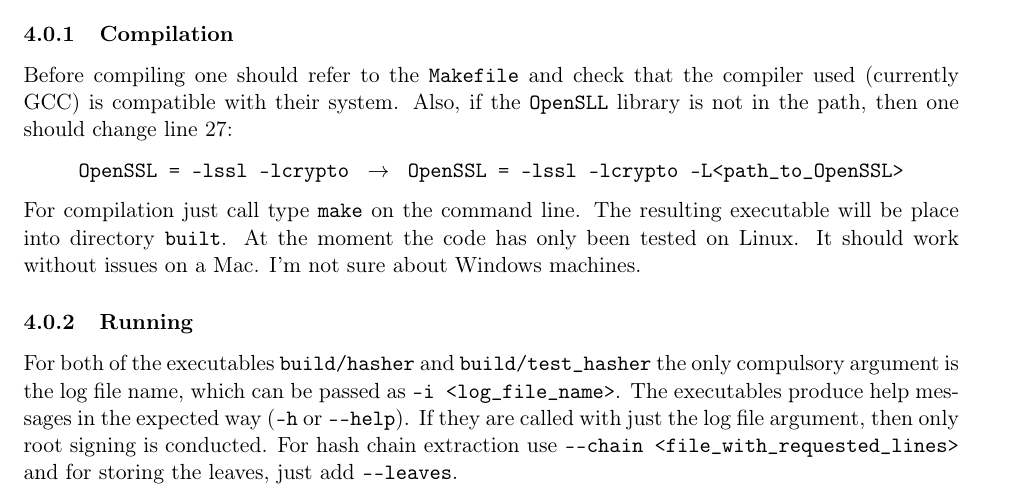
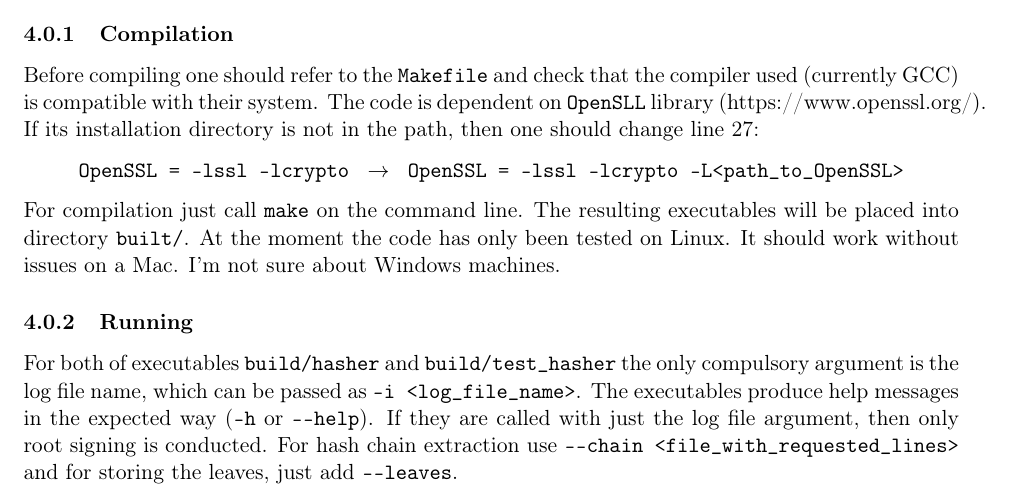
Before and after one commit to madisollikainen/TrialExerciseGT, a LaTeX document (doc/doc.tex): part of page 5 of 5, cut so that both start at the same text. Compiled offline with pdfLaTeX.

```diff
--- a/doc/doc.tex
+++ b/doc/doc.tex
@@ -216,18 +216,18 @@
 \subsubsection{Compilation} % (fold)
 \label{ssub:compilation}
 
-Before compiling one should refer to the \ct{Makefile} and check that the compiler used (currently GCC) is compatible with their system. Also, if the \ct{OpenSLL} library is not in the path, then one should change line 27:
+Before compiling one should refer to the \ct{Makefile} and check that the compiler used (currently GCC) is compatible with their system. The code is dependent on \ct{OpenSLL} library (https://www.openssl.org/). If its installation directory is not in the path, then one should change line 27:
 
 \begin{center}\ct{OpenSSL = -lssl -lcrypto} \hspace{2pt} $\rightarrow$ \hspace{2pt} \ct{OpenSSL = -lssl -lcrypto -L<path\_to\_OpenSSL>}\end{center}
 
-For compilation just call type \ct{make} on the command line. The resulting executable will be place into directory \ct{built}. At the moment the code has only been tested on Linux. It should work without issues on a Mac. I'm not sure about Windows machines.
+For compilation just call \ct{make} on the command line. The resulting executables will be placed into directory \ct{built/}. At the moment the code has only been tested on Linux. It should work without issues on a Mac. I'm not sure about Windows machines.
 
 % subsubsection compilation (end)
 
 \subsubsection{Running} % (fold)
 \label{ssub:running}
 
-For both of the executables \ct{build/hasher} and \ct{build/test\_hasher} the only compulsory argument is the log file name, which can be passed as \ct{-i <log\_file\_name>}. The executables produce help messages in the expected way (\ct{-h} or \ct{-{}-help}). If they are called with just the log file argument, then only root signing is conducted. For hash chain extraction use \ct{-{}-chain <file\_with\_requested\_lines>} and for storing the leaves, just add \ct{-{}-leaves}.
+For both of executables \ct{build/hasher} and \ct{build/test\_hasher} the only compulsory argument is the log file name, which can be passed as \ct{-i <log\_file\_name>}. The executables produce help messages in the expected way (\ct{-h} or \ct{-{}-help}). If they are called with just the log file argument, then only root signing is conducted. For hash chain extraction use \ct{-{}-chain <file\_with\_requested\_lines>} and for storing the leaves, just add \ct{-{}-leaves}.
 
 For ease of testing the code output, I've include a script \ct{run\_test.sh}. It calls the \ct{test\_hasher} with \ct{numbers.log}, storing the signature, leaves and the hash chains for all the lines. The script moves the output files into a separate directory and prints them to the command line.
 
```
Also changed, not shown: README.md, doc/doc.pdf.
